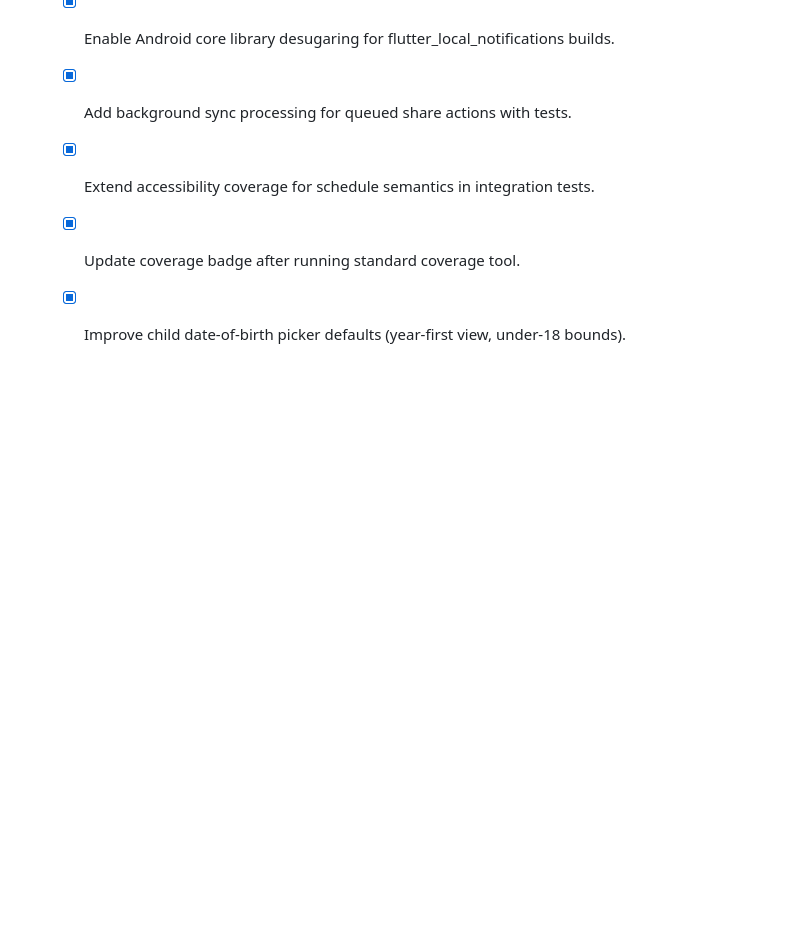
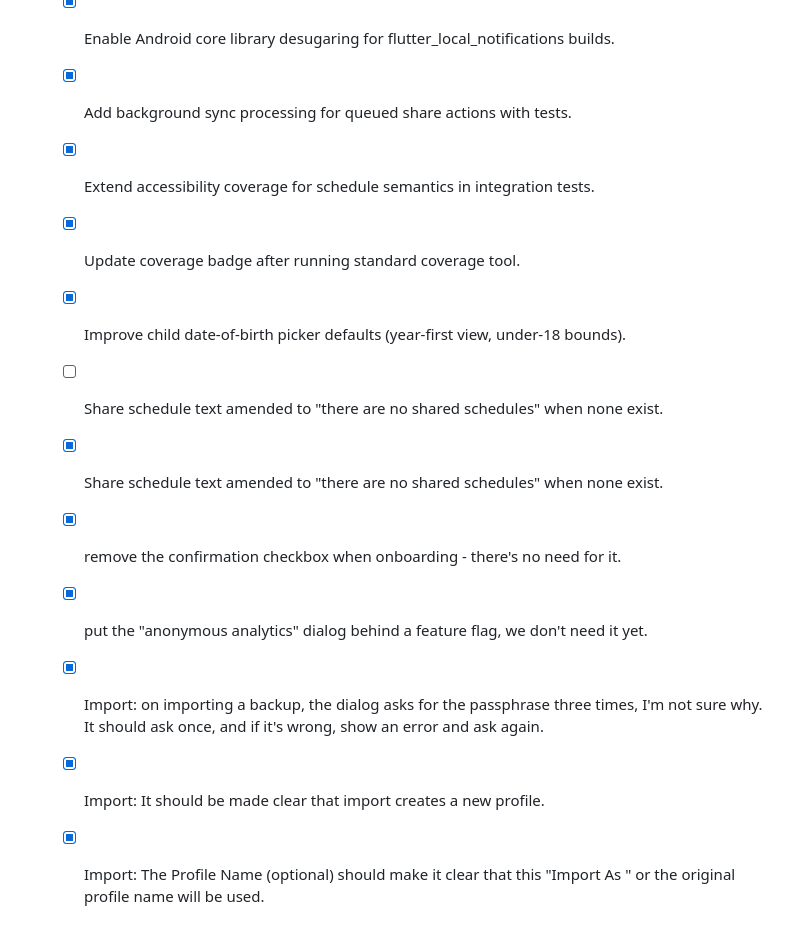
Before and after one commit to rcpch/medicines-for-children-flutter, a Markdown page: roadmap.md, the part around the change. GitHub-like rendering; blank space fills up the shorter version.

```diff
--- a/roadmap.md
+++ b/roadmap.md
@@ -89,3 +89,10 @@
 	- [x] Extend accessibility coverage for schedule semantics in integration tests.
 	- [x] Update coverage badge after running standard coverage tool.
 	- [x] Improve child date-of-birth picker defaults (year-first view, under-18 bounds).
+	- [ ] Share schedule text amended to "there are no shared schedules" when none exist.
+	- [x] Share schedule text amended to "there are no shared schedules" when none exist.
+	- [x] remove the confirmation checkbox when onboarding - there's no need for it.
+	- [x] put the "anonymous analytics" dialog behind a feature flag, we don't need it yet.
+	- [x] Import: on importing a backup, the dialog asks for the passphrase three times, I'm not sure why. It should ask once, and if it's wrong, show an error and ask again.
+	- [x] Import: It should be made clear that import creates a new profile.
+	- [x] Import: The Profile Name (optional) should make it clear that this "Import As <Profile Name>" or the original profile name will be used.
```
Also changed, not shown: README.md (+4 -0 lines).
